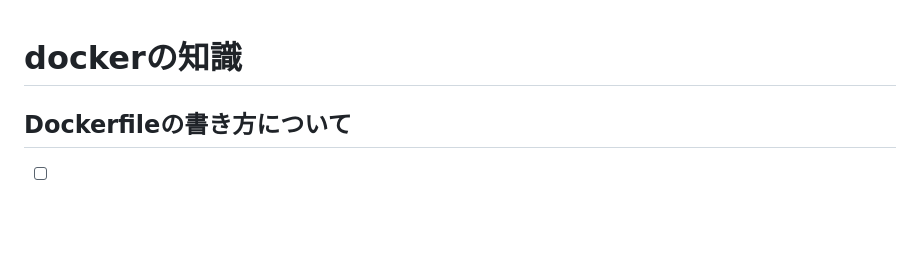
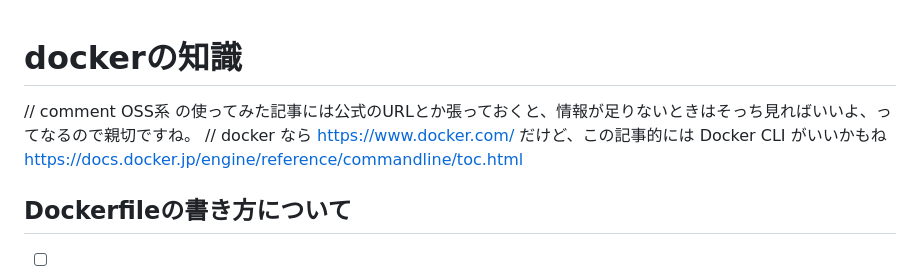
Before and after one commit to VSN-YK/private-docs, a Markdown page: docker-resource/doc/docker-knowledge.md, the part around the change. GitHub-like rendering; blank space fills up the shorter version.

```diff
--- a/docker-resource/doc/docker-knowledge.md
+++ b/docker-resource/doc/docker-knowledge.md
@@ -1,4 +1,7 @@
 # dockerの知識
+
+// comment OSS系 の使ってみた記事には公式のURLとか張っておくと、情報が足りないときはそっち見ればいいよ、ってなるので親切ですね。
+// docker なら https://www.docker.com/ だけど、この記事的には Docker CLI がいいかもね https://docs.docker.jp/engine/reference/commandline/toc.html
 
 ## Dockerfileの書き方について
 
```
Also changed, not shown: docker-resource/doc/docker-entry.md (+2 -2 lines).
